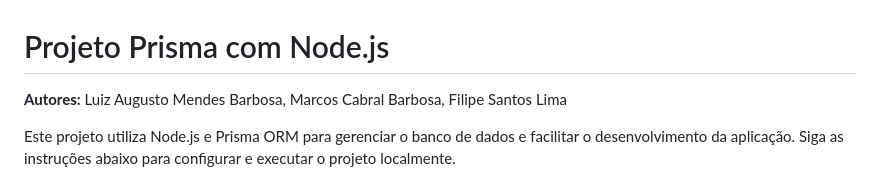
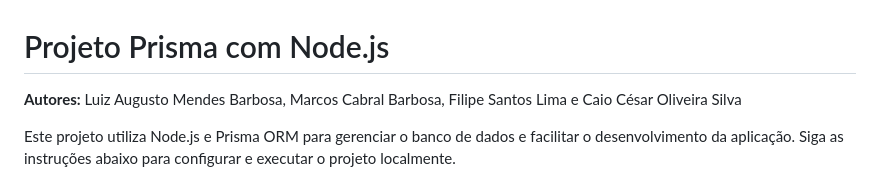
Before and after one commit to LuizzzM/prisma-project, a Markdown page: README.md, the part around the change. Drawn GitHub-style.

Commit message:
Review README.md

```diff
--- a/README.md
+++ b/README.md
@@ -1,5 +1,5 @@
 # Projeto Prisma com Node.js
-**Autores:** Luiz Augusto Mendes Barbosa, Marcos Cabral Barbosa, Filipe Santos Lima
+**Autores:** Luiz Augusto Mendes Barbosa, Marcos Cabral Barbosa, Filipe Santos Lima e Caio César Oliveira Silva
 
 Este projeto utiliza Node.js e Prisma ORM para gerenciar o banco de dados e facilitar o desenvolvimento da aplicação. Siga as instruções abaixo para configurar e executar o projeto localmente.
 
```
